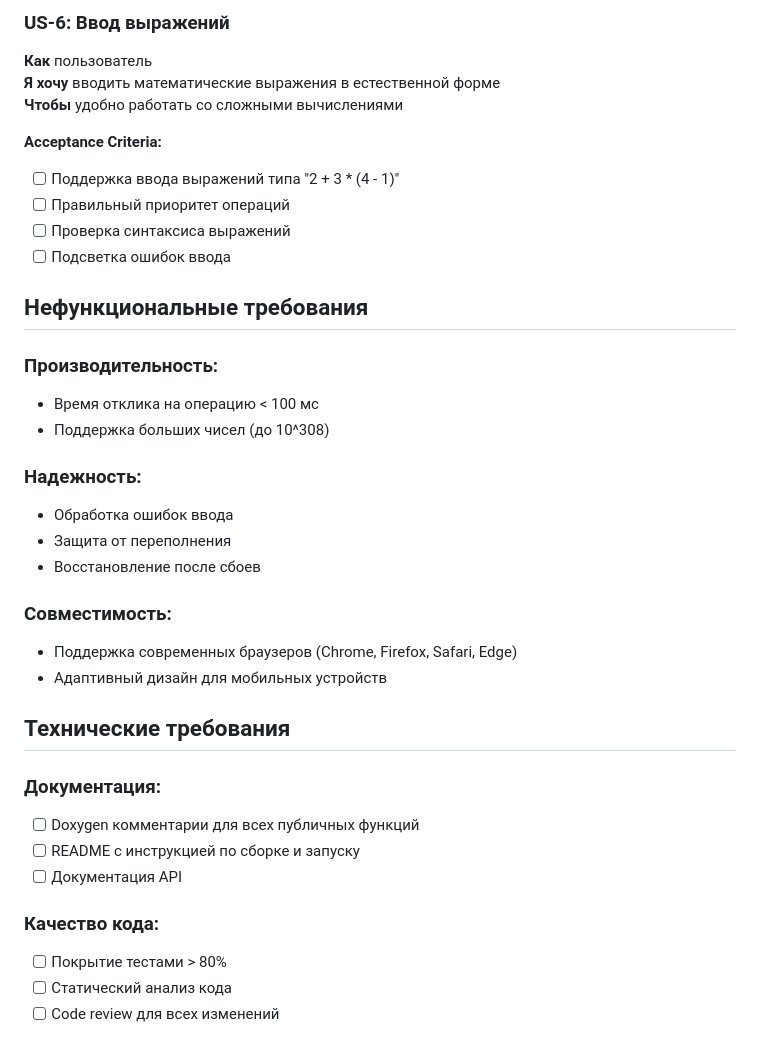
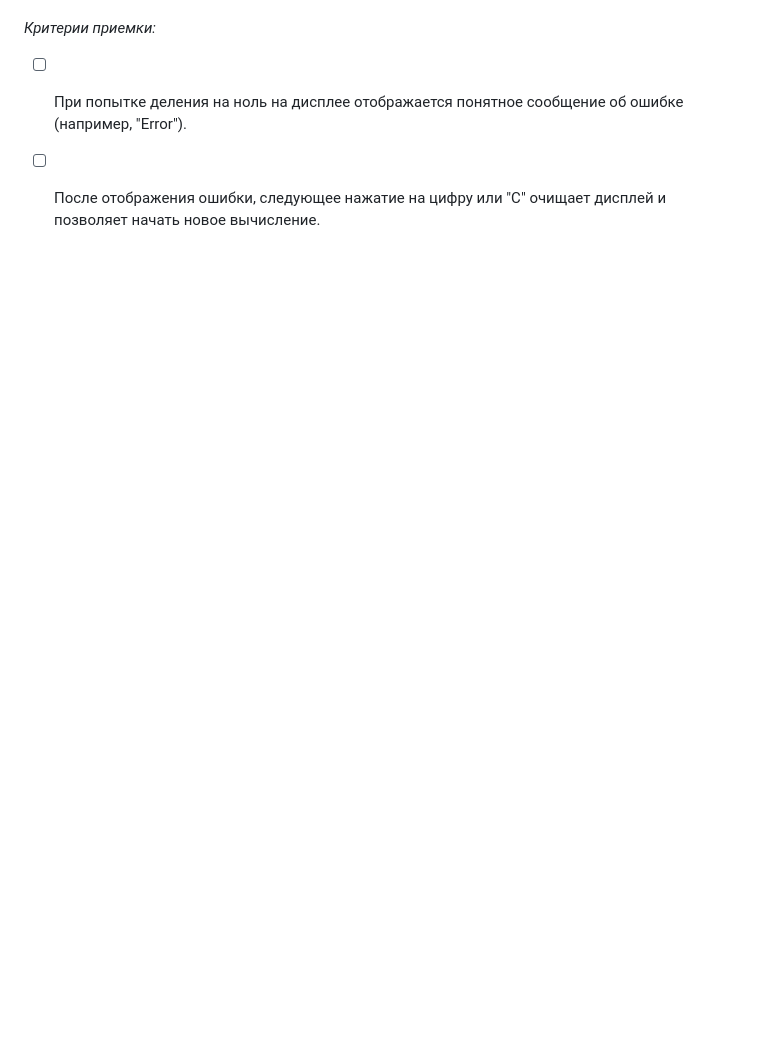
Before and after one commit to nekrasovnd/VostrNekr, a Markdown page: docs/requirements.md, the part around the change printed below. Rendered like a GitHub page; blank space fills up the shorter version.

```diff
--- a/docs/requirements.md
+++ b/docs/requirements.md
@@ -62,37 +47,3 @@
-### US-6: Ввод выражений
-**Как** пользователь
-**Я хочу** вводить математические выражения в естественной форме
-**Чтобы** удобно работать со сложными вычислениями
-
-**Acceptance Criteria:**
-- [ ] Поддержка ввода выражений типа "2 + 3 * (4 - 1)"
-- [ ] Правильный приоритет операций
-- [ ] Проверка синтаксиса выражений
-- [ ] Подсветка ошибок ввода
-
-## Нефункциональные требования
-
-### Производительность:
-- Время отклика на операцию < 100 мс
-- Поддержка больших чисел (до 10^308)
-
-### Надежность:
-- Обработка ошибок ввода
-- Защита от переполнения
-- Восстановление после сбоев
-
-### Совместимость:
-- Поддержка современных браузеров (Chrome, Firefox, Safari, Edge)
-- Адаптивный дизайн для мобильных устройств
-
-## Технические требования
-
-### Документация:
-- [ ] Doxygen комментарии для всех публичных функций
-- [ ] README с инструкцией по сборке и запуску
-- [ ] Документация API
-
-### Качество кода:
-- [ ] Покрытие тестами > 80%
-- [ ] Статический анализ кода
-- [ ] Code review для всех изменений
+*Критерии приемки:*
+* [ ] При попытке деления на ноль на дисплее отображается понятное сообщение об ошибке (например, "Error").
+* [ ] После отображения ошибки, следующее нажатие на цифру или "C" очищает дисплей и позволяет начать новое вычисление.
```
Also changed, not shown: other parts of docs/requirements.md (+36 -51 lines).
